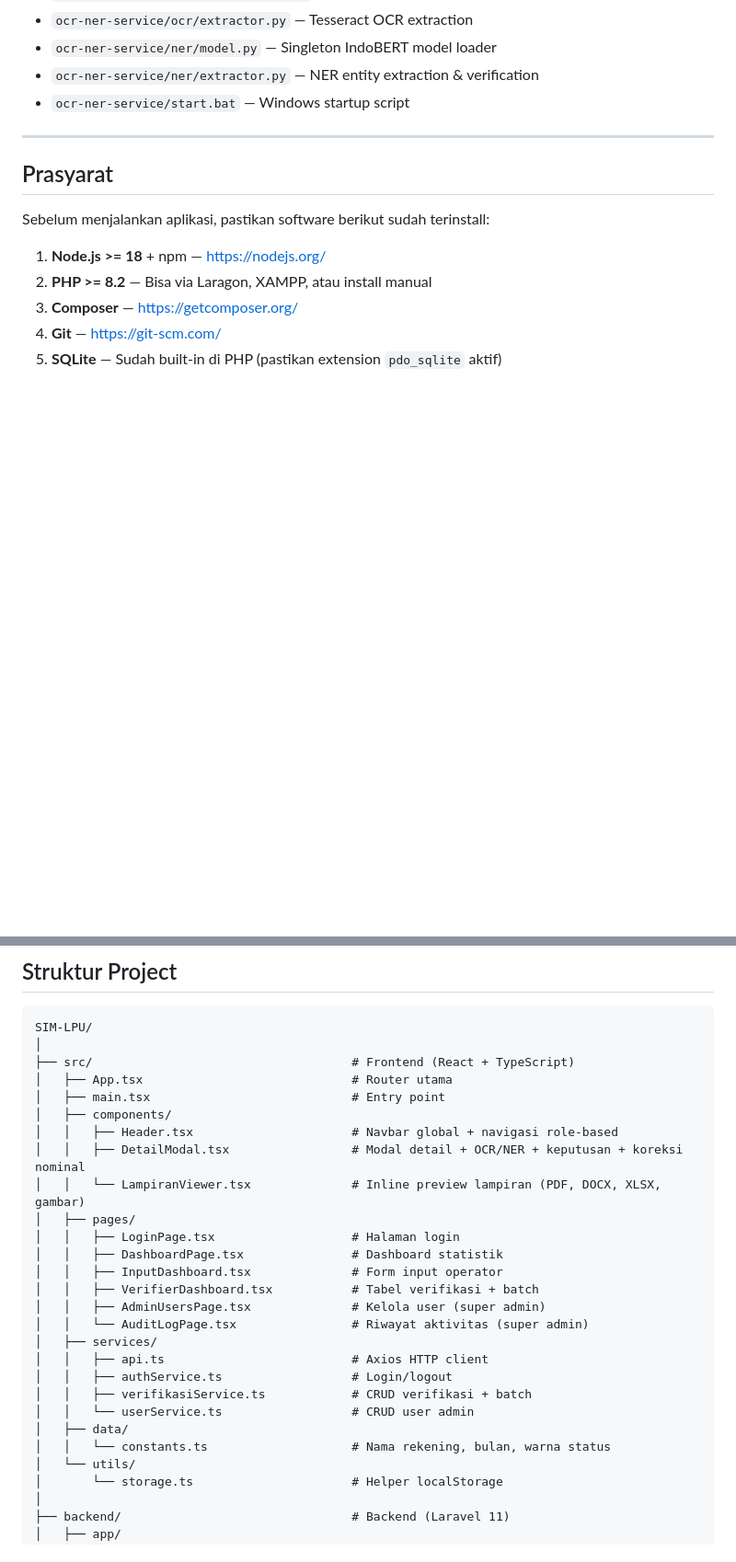
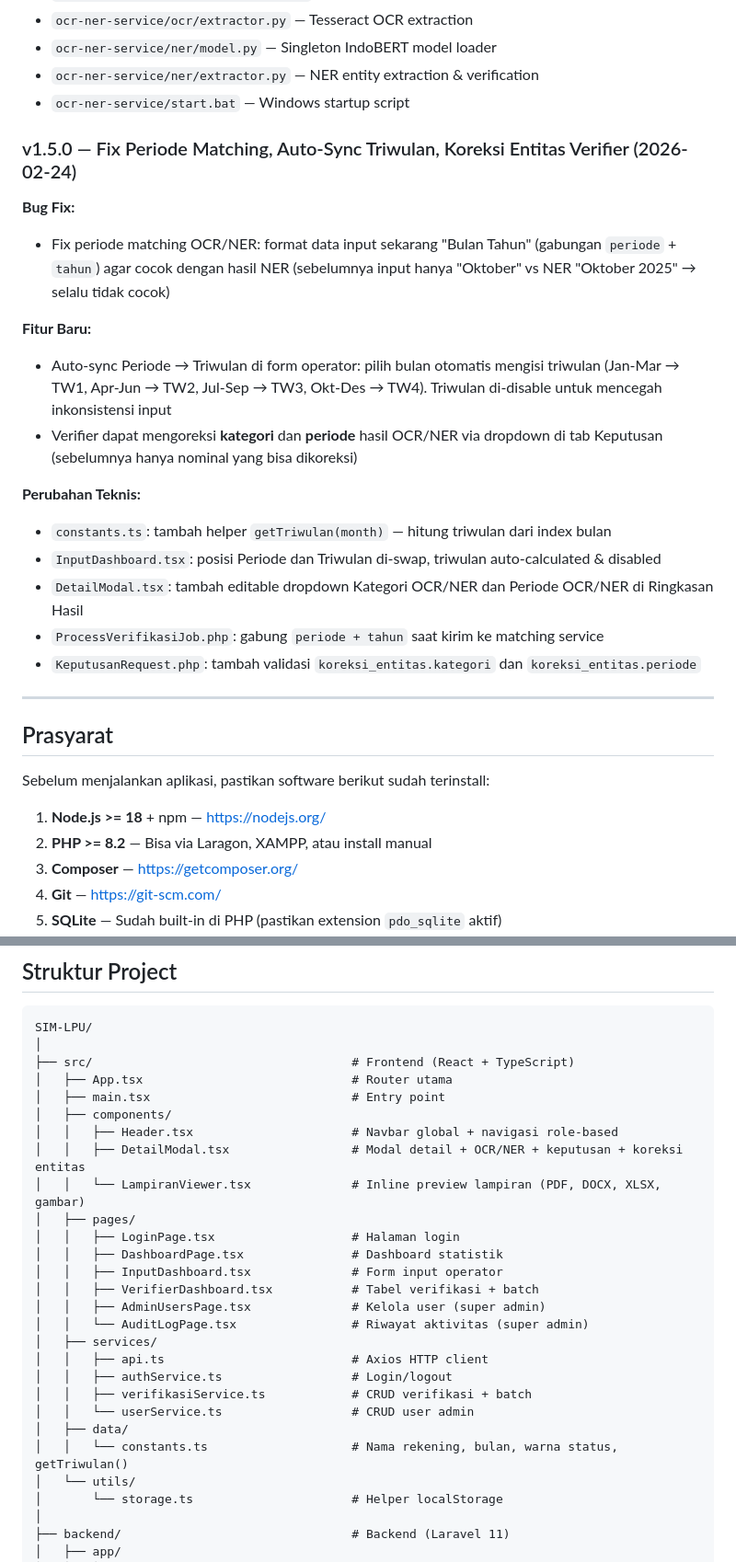
Before and after one commit to InDragovich/ocrnerverify, a Markdown page: README.md, 2 parts joined by grey strips. Shown at 92% size. GitHub-like rendering; blank space fills up the shorter version.

Commit message:
docs: update README — v1.5.0 changelog, fix periode matching & entity correction

```diff
--- a/README.md
+++ b/README.md
@@ -125,6 +125,21 @@ Web application untuk verifikasi dokumen laporan subsidi operasional (biaya ruti
 - `ocr-ner-service/ner/model.py` — Singleton IndoBERT model loader
 - `ocr-ner-service/ner/extractor.py` — NER entity extraction & verification
 - `ocr-ner-service/start.bat` — Windows startup script
+
+### v1.5.0 — Fix Periode Matching, Auto-Sync Triwulan, Koreksi Entitas Verifier (2026-02-24)
+**Bug Fix:**
+- Fix periode matching OCR/NER: format data input sekarang "Bulan Tahun" (gabungan `periode` + `tahun`) agar cocok dengan hasil NER (sebelumnya input hanya "Oktober" vs NER "Oktober 2025" → selalu tidak cocok)
+
+**Fitur Baru:**
+- Auto-sync Periode → Triwulan di form operator: pilih bulan otomatis mengisi triwulan (Jan-Mar → TW1, Apr-Jun → TW2, Jul-Sep → TW3, Okt-Des → TW4). Triwulan di-disable untuk mencegah inkonsistensi input
+- Verifier dapat mengoreksi **kategori** dan **periode** hasil OCR/NER via dropdown di tab Keputusan (sebelumnya hanya nominal yang bisa dikoreksi)
+
+**Perubahan Teknis:**
+- `constants.ts`: tambah helper `getTriwulan(month)` — hitung triwulan dari index bulan
+- `InputDashboard.tsx`: posisi Periode dan Triwulan di-swap, triwulan auto-calculated & disabled
+- `DetailModal.tsx`: tambah editable dropdown Kategori OCR/NER dan Periode OCR/NER di Ringkasan Hasil
+- `ProcessVerifikasiJob.php`: gabung `periode + tahun` saat kirim ke matching service
+- `KeputusanRequest.php`: tambah validasi `koreksi_entitas.kategori` dan `koreksi_entitas.periode`
 
 ---
 
@@ -457,7 +472,7 @@ SIM-LPU/
 │   ├── main.tsx                            # Entry point
 │   ├── components/
 │   │   ├── Header.tsx                      # Navbar global + navigasi role-based
-│   │   ├── DetailModal.tsx                 # Modal detail + OCR/NER + keputusan + koreksi nominal
+│   │   ├── DetailModal.tsx                 # Modal detail + OCR/NER + keputusan + koreksi entitas
 │   │   └── LampiranViewer.tsx              # Inline preview lampiran (PDF, DOCX, XLSX, gambar)
 │   ├── pages/
 │   │   ├── LoginPage.tsx                   # Halaman login
@@ -472,7 +487,7 @@ SIM-LPU/
 │   │   ├── verifikasiService.ts            # CRUD verifikasi + batch
 │   │   └── userService.ts                  # CRUD user admin
 │   ├── data/
-│   │   └── constants.ts                    # Nama rekening, bulan, warna status
+│   │   └── constants.ts                    # Nama rekening, bulan, warna status, getTriwulan()
 │   └── utils/
 │       └── storage.ts                      # Helper localStorage
 │
```
Also changed, not shown: other parts of README.md (+2 -1 lines).
